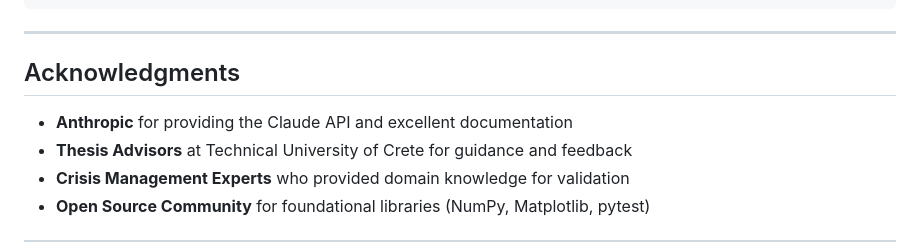
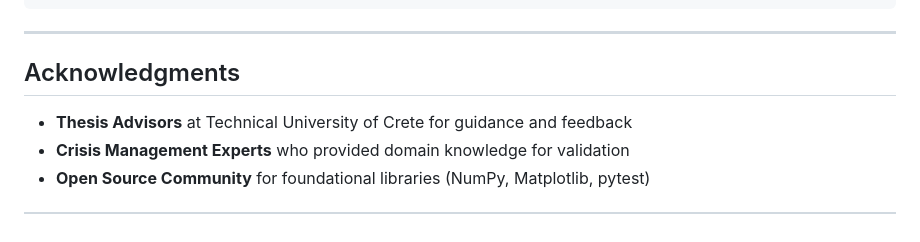
Before and after one commit to kerbgr/crisis_mas_poc, a Markdown page: README.md, the part around one of its changes. GitHub-like rendering.

Commit message:
Revise acknowledgments and update README version
Updated acknowledgments and version information in README.

```diff
--- a/README.md
+++ b/README.md
@@ -2218,7 +2218,6 @@ If you use this work in your research, please cite:
 
 ## Acknowledgments
 
-- **Anthropic** for providing the Claude API and excellent documentation
 - **Thesis Advisors** at Technical University of Crete for guidance and feedback
 - **Crisis Management Experts** who provided domain knowledge for validation
 - **Open Source Community** for foundational libraries (NumPy, Matplotlib, pytest)
```
Also changed, not shown: other parts of README.md (+2 -2 lines).
